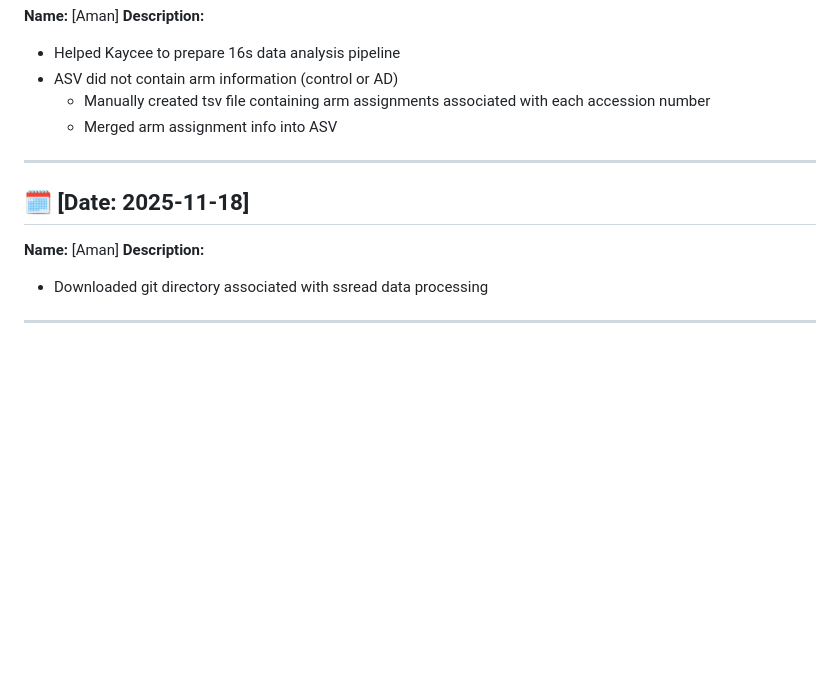
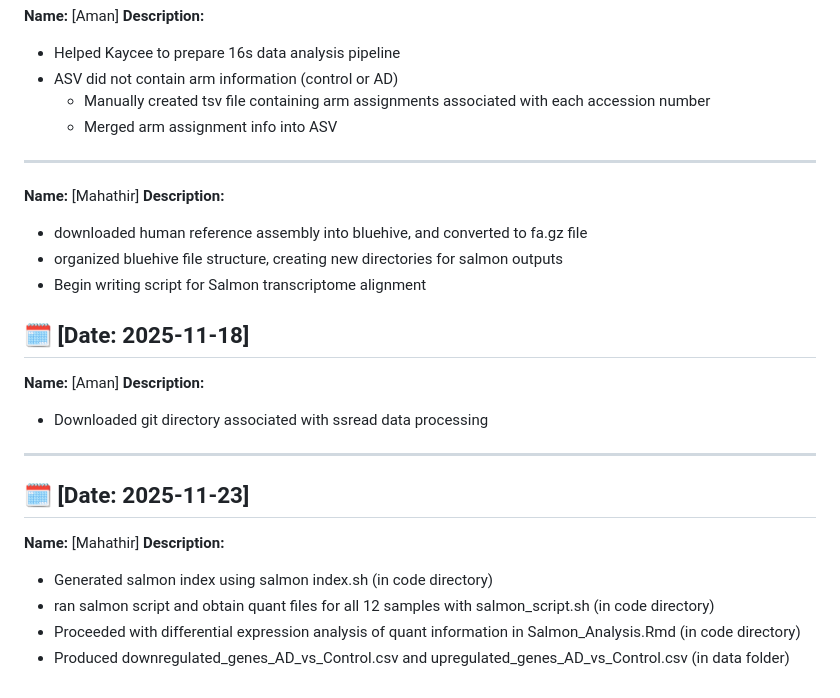
Before and after one commit to Mahathir-Khan/Bio257_2025_Project, a Markdown page: Journal Log/Application_Log.md, the part around the change. GitHub-like rendering; blank space fills up the shorter version.

```diff
--- a/Journal Log/Application_Log.md
+++ b/Journal Log/Application_Log.md
@@ -148,8 +148,22 @@ pseudomapping to transcriptome with Salmon
   - Merged arm assignment info into ASV
 ---
 
+**Name:** [Mahathir]
+**Description:**
+- downloaded human reference assembly into bluehive, and converted to fa.gz file
+- organized bluehive file structure, creating new directories for salmon outputs
+- Begin writing script for Salmon transcriptome alignment
+
 ## 🗓️ [Date: 2025-11-18]
 **Name:** [Aman]
 **Description:**
 - Downloaded git directory associated with ssread data processing
 ---
+
+## 🗓️ [Date: 2025-11-23]
+**Name:** [Mahathir]
+**Description:**
+- Generated salmon index using salmon index.sh (in code directory)
+- ran salmon script and obtain quant files for all 12 samples with salmon_script.sh (in code directory)
+- Proceeded with differential expression analysis of quant information in Salmon_Analysis.Rmd (in code directory)
+- Produced downregulated_genes_AD_vs_Control.csv and upregulated_genes_AD_vs_Control.csv (in data folder)
```
